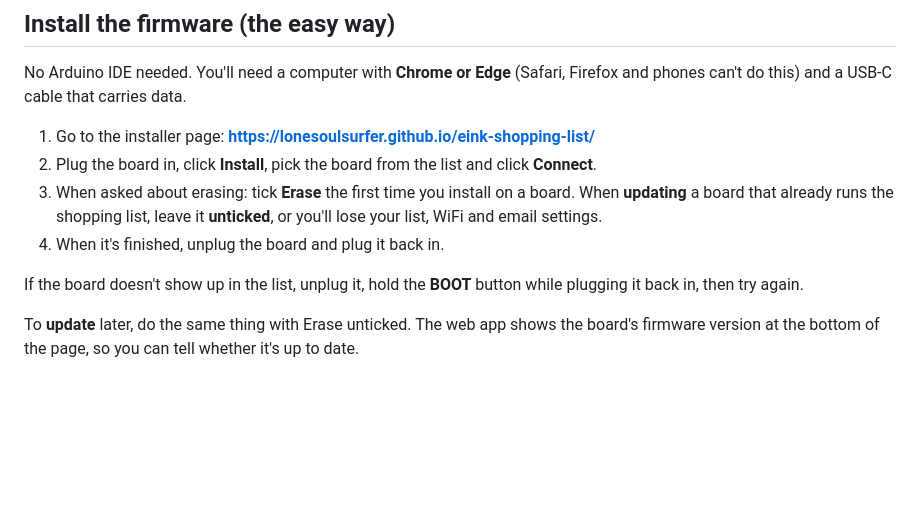
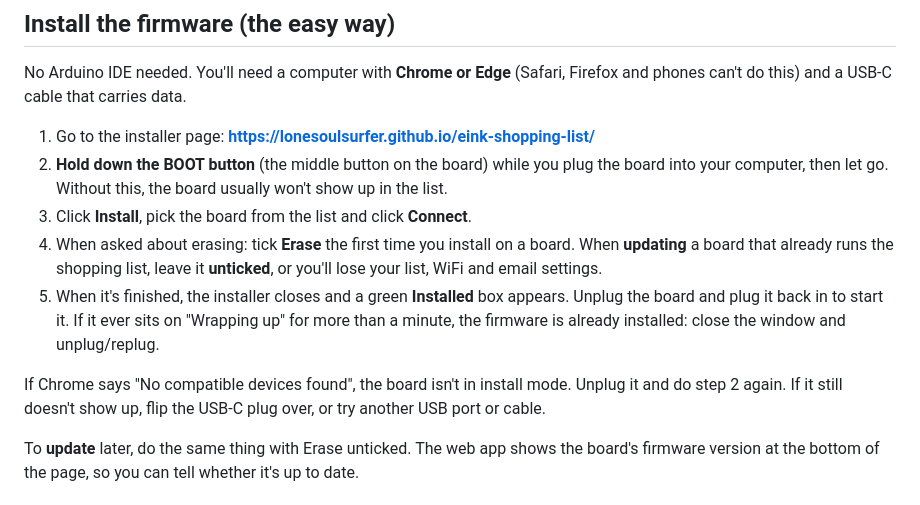
Before and after one commit to lonesoulsurfer/eink-shopping-list, a Markdown page: README.md, the part around the change. GitHub-like rendering; blank space fills up the shorter version.

```diff
--- a/README.md
+++ b/README.md
@@ -27,11 +27,12 @@ E-ink suits this really well. It's readable in any light and keeps showing the l
 No Arduino IDE needed. You'll need a computer with **Chrome or Edge** (Safari, Firefox and phones can't do this) and a USB-C cable that carries data.
 
 1. Go to the installer page: **<https://lonesoulsurfer.github.io/eink-shopping-list/>**
-2. Plug the board in, click **Install**, pick the board from the list and click **Connect**.
-3. When asked about erasing: tick **Erase** the first time you install on a board. When **updating** a board that already runs the shopping list, leave it **unticked**, or you'll lose your list, WiFi and email settings.
-4. When it's finished, unplug the board and plug it back in.
+2. **Hold down the BOOT button** (the middle button on the board) while you plug the board into your computer, then let go. Without this, the board usually won't show up in the list.
+3. Click **Install**, pick the board from the list and click **Connect**.
+4. When asked about erasing: tick **Erase** the first time you install on a board. When **updating** a board that already runs the shopping list, leave it **unticked**, or you'll lose your list, WiFi and email settings.
+5. When it's finished, the installer closes and a green **Installed** box appears. Unplug the board and plug it back in to start it. If it ever sits on "Wrapping up" for more than a minute, the firmware is already installed: close the window and unplug/replug.
 
-If the board doesn't show up in the list, unplug it, hold the **BOOT** button while plugging it back in, then try again.
+If Chrome says "No compatible devices found", the board isn't in install mode. Unplug it and do step 2 again. If it still doesn't show up, flip the USB-C plug over, or try another USB port or cable.
 
 To **update** later, do the same thing with Erase unticked. The web app shows the board's firmware version at the bottom of the page, so you can tell whether it's up to date.
 
```
